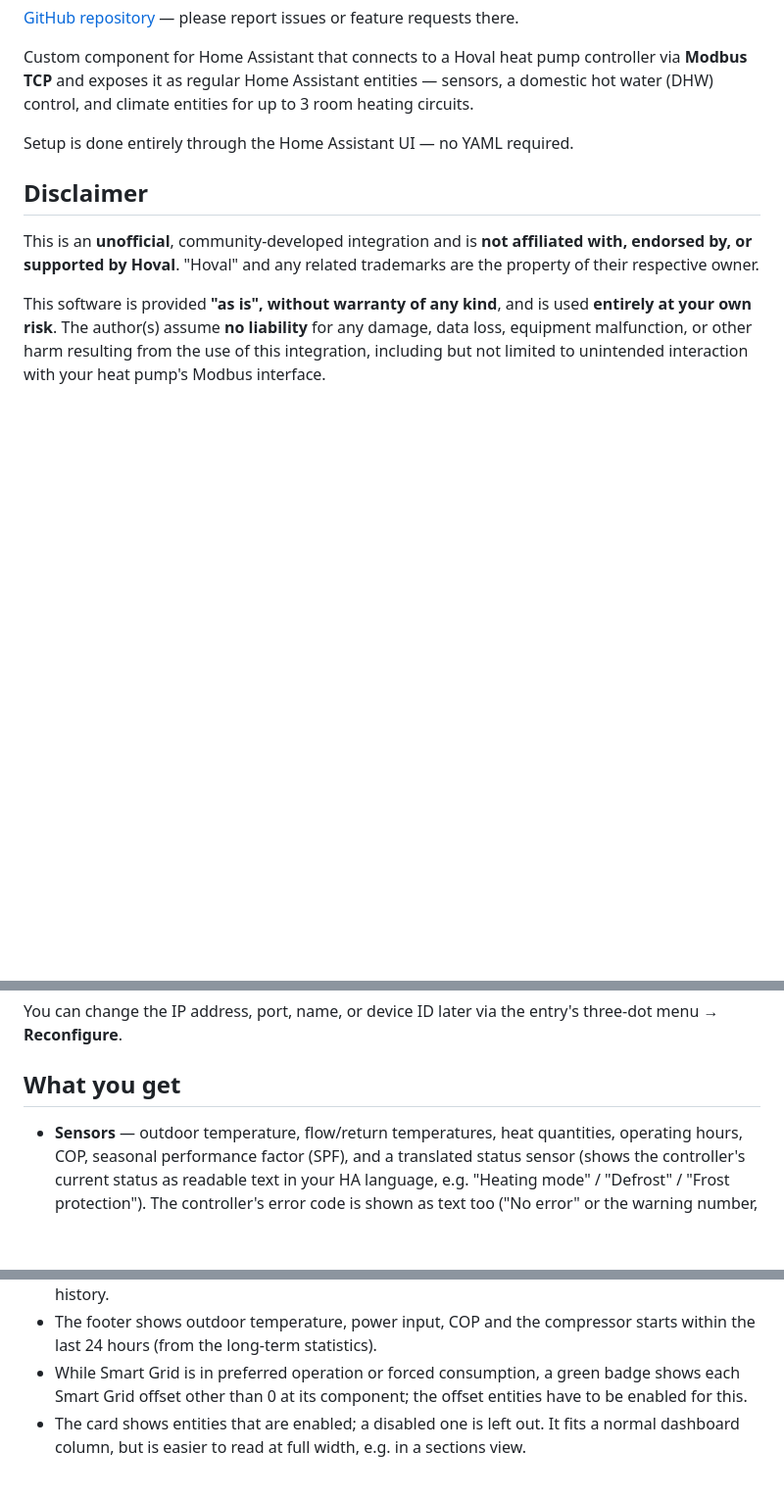
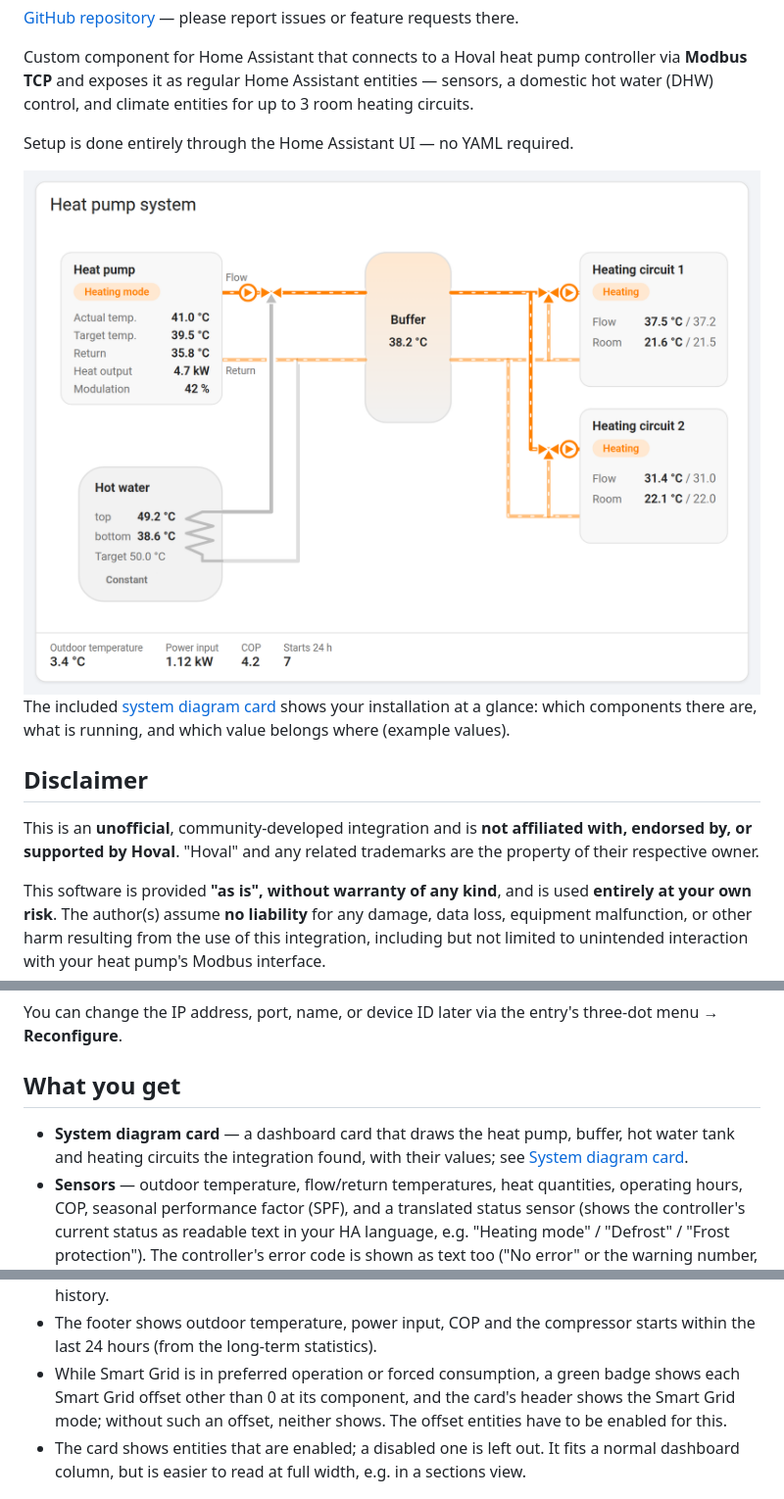
Before and after one commit to gojux/hoval_unofficial, a Markdown page: README.md, 3 parts joined by grey strips. Shown at 98% size. GitHub-like rendering; pictures changed too: images/schema-card-light.png (added); blank space fills up the shorter version.

```diff
--- a/README.md
+++ b/README.md
@@ -11,6 +11,15 @@ entities — sensors, a domestic hot water (DHW) control, and climate
 entities for up to 3 room heating circuits.
 
 Setup is done entirely through the Home Assistant UI — no YAML required.
+
+<picture>
+  <source media="(prefers-color-scheme: dark)" srcset="images/schema-card-dark.png">
+  <img alt="System diagram card: heat pump, buffer, hot water tank and two heating circuits with their values" src="images/schema-card-light.png">
+</picture>
+
+The included [system diagram card](#system-diagram-card) shows your
+installation at a glance: which components there are, what is running, and
+which value belongs where (example values).
 
 ## Disclaimer
 
@@ -75,6 +84,9 @@ entry's three-dot menu → **Reconfigure**.
 
 ## What you get
 
+- **System diagram card** — a dashboard card that draws the heat pump,
+  buffer, hot water tank and heating circuits the integration found, with
+  their values; see [System diagram card](#system-diagram-card).
 - **Sensors** — outdoor temperature, flow/return temperatures, heat
   quantities, operating hours, COP, seasonal performance factor (SPF), and
   a translated status sensor
@@ -527,8 +539,9 @@ default the first one is shown) and `title`.
 - The footer shows outdoor temperature, power input, COP and the compressor
   starts within the last 24 hours (from the long-term statistics).
 - While Smart Grid is in preferred operation or forced consumption, a
-  green badge shows each Smart Grid offset other than 0 at its component;
-  the offset entities have to be enabled for this.
+  green badge shows each Smart Grid offset other than 0 at its component,
+  and the card's header shows the Smart Grid mode; without such an offset,
+  neither shows. The offset entities have to be enabled for this.
 - The card shows entities that are enabled; a disabled one is left out.
   It fits a normal dashboard column, but is easier to read at full width,
   e.g. in a sections view.
```
Also changed, not shown: images/schema-card-dark.png (added), 1 other file.
